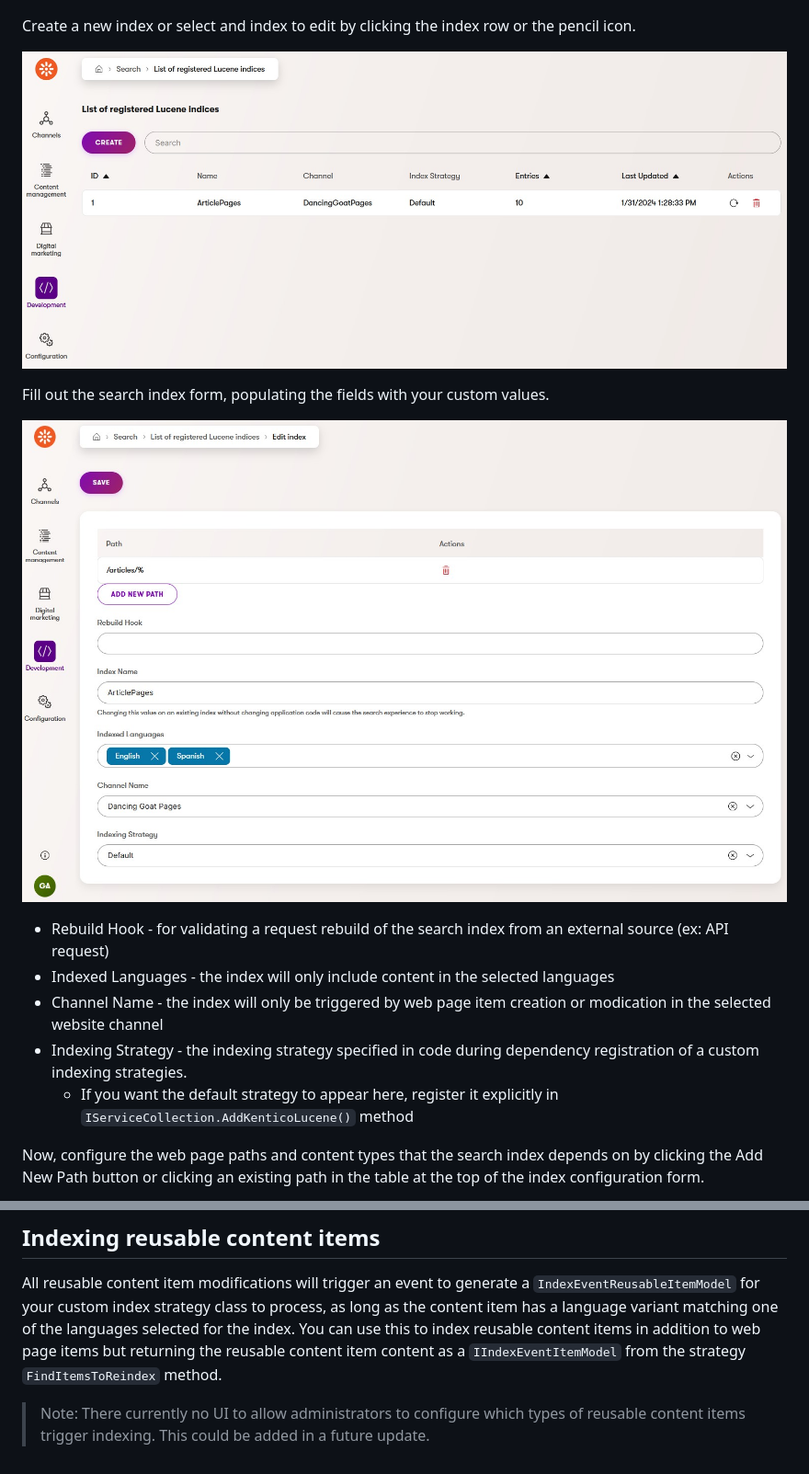
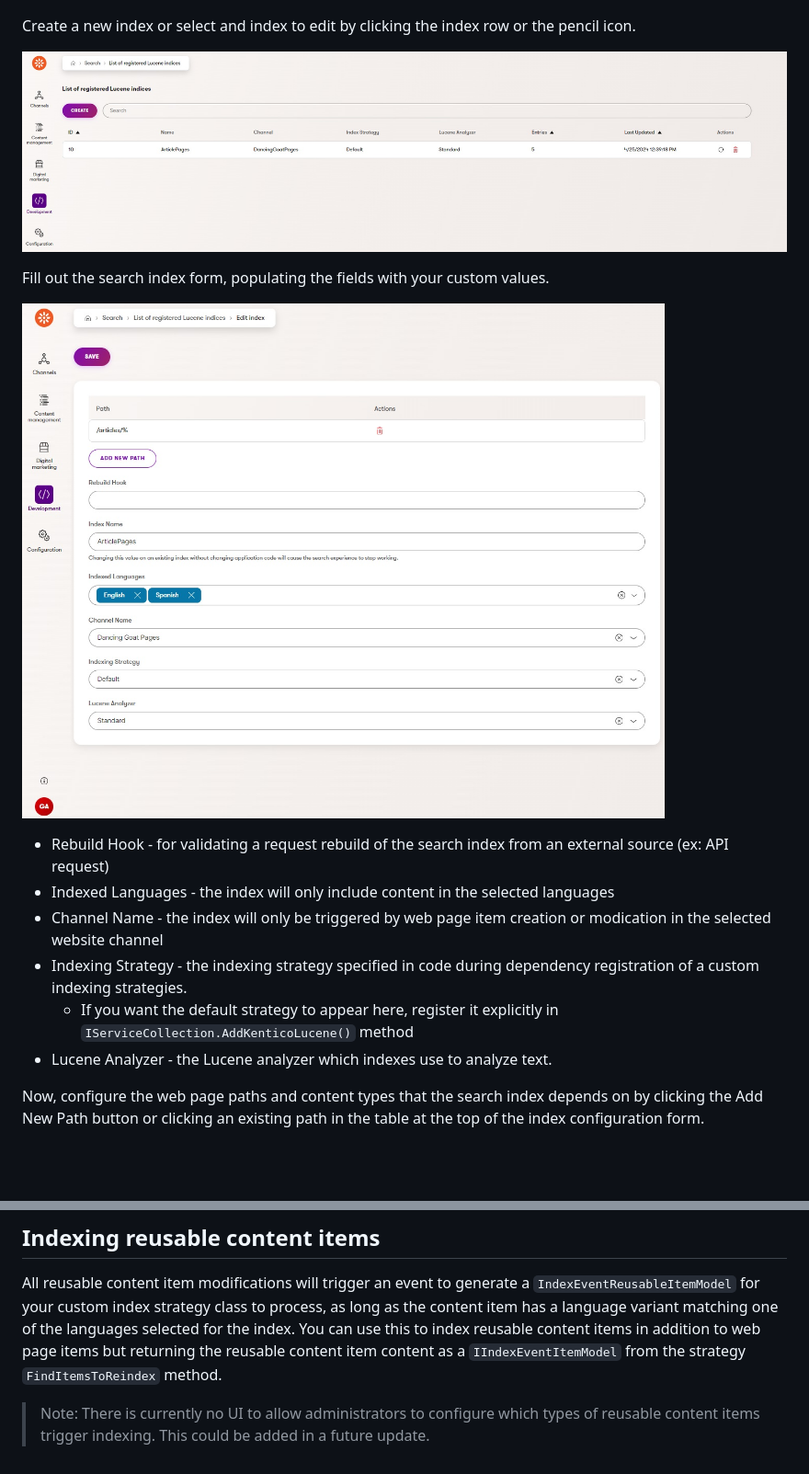
Before and after one commit to Kentico/xperience-by-kentico-lucene, a Markdown page: docs/Managing-Indexes.md, 2 parts joined by grey strips. Shown at 92% size. Rendered like a GitHub page; pictures changed too: images/xperience-administration-search-index-edit-form.jpg, images/xperience-administration-search-index-list.jpg; blank space fills up the shorter version.

Commit message:
docs(Lucene): selectable analyzer

```diff
--- a/docs/Managing-Indexes.md
+++ b/docs/Managing-Indexes.md
@@ -19,6 +19,7 @@ Fill out the search index form, populating the fields with your custom values.
 - Channel Name - the index will only be triggered by web page item creation or modication in the selected website channel
 - Indexing Strategy - the indexing strategy specified in code during dependency registration of a custom indexing strategies.
   - If you want the default strategy to appear here, register it explicitly in `IServiceCollection.AddKenticoLucene()` method
+- Lucene Analyzer - the Lucene analyzer which indexes use to analyze text.
 
 Now, configure the web page paths and content types that the search index depends on by clicking the Add New Path button
 or clicking an existing path in the table at the top of the index configuration form.
@@ -33,4 +34,4 @@ or clicking an existing path in the table at the top of the index configuration
 
 All reusable content item modifications will trigger an event to generate a `IndexEventReusableItemModel` for your custom index strategy class to process, as long as the content item has a language variant matching one of the languages selected for the index. You can use this to index reusable content items in addition to web page items but returning the reusable content item content as a `IIndexEventItemModel` from the strategy `FindItemsToReindex` method.
 
-> Note: There currently no UI to allow administrators to configure which types of reusable content items trigger indexing. This could be added in a future update.
+> Note: There is currently no UI to allow administrators to configure which types of reusable content items trigger indexing. This could be added in a future update.
```
Also changed, not shown: docs/Text-analyzing.md (added, +71 -0 lines), docs/Usage-Guide.md (+4 -0 lines), images/xperience-administration-search-index-edit-form-paths-edit.jpg.
